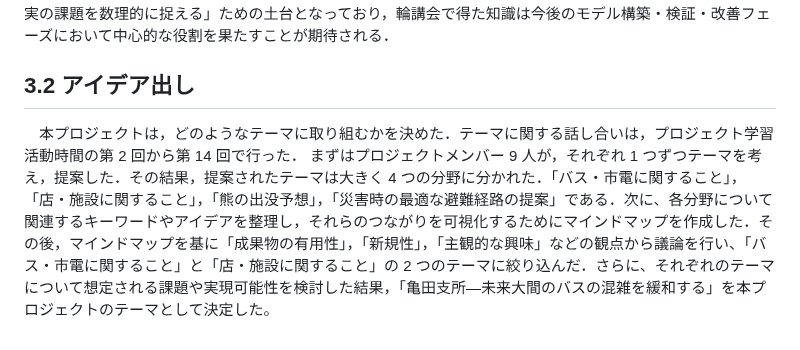
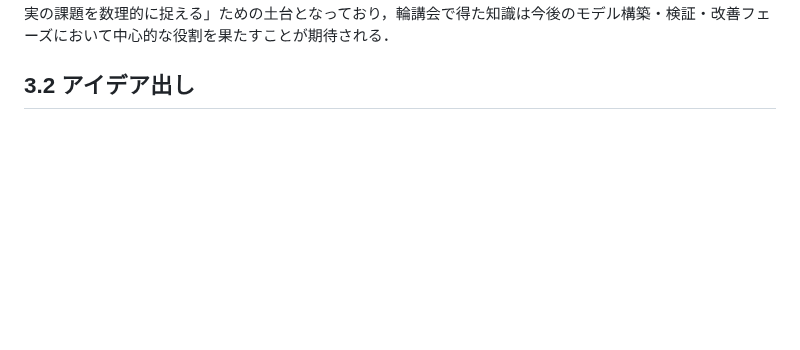
Before and after one commit to mathematical-modeling-project-2026/midterm-report, a Markdown page: docs/chapter3.md, the part around the change. GitHub-like rendering; blank space fills up the shorter version.

```diff
--- a/docs/chapter3.md
+++ b/docs/chapter3.md
@@ -27,5 +27,3 @@
 　全体を通して，輪講会では理論の学習にとどまらず，Python での実装を通じて知識の定着と応用力の向上を図ることができた．また，毎回の学習内容はプロジェクトの目的である「現実の課題を数理的に捉える」ための土台となっており，輪講会で得た知識は今後のモデル構築・検証・改善フェーズにおいて中心的な役割を果たすことが期待される．
 
 ## 3.2 アイデア出し
-
-　本プロジェクトは，どのようなテーマに取り組むかを決めた．テーマに関する話し合いは，プロジェクト学習活動時間の第 2 回から第 14 回で行った． まずはプロジェクトメンバー 9 人が，それぞれ 1 つずつテーマを考え，提案した．その結果，提案されたテーマは大きく 4 つの分野に分かれた．「バス・市電に関すること」，「店・施設に関すること」，「熊の出没予想」，「災害時の最適な避難経路の提案」である．次に、各分野について関連するキーワードやアイデアを整理し，それらのつながりを可視化するためにマインドマップを作成した．その後，マインドマップを基に「成果物の有用性」，「新規性」，「主観的な興味」などの観点から議論を行い、「バス・市電に関すること」と「店・施設に関すること」の 2 つのテーマに絞り込んだ．さらに、それぞれのテーマについて想定される課題や実現可能性を検討した結果，「亀田支所―未来大間のバスの混雑を緩和する」を本プロジェクトのテーマとして決定した。
```
